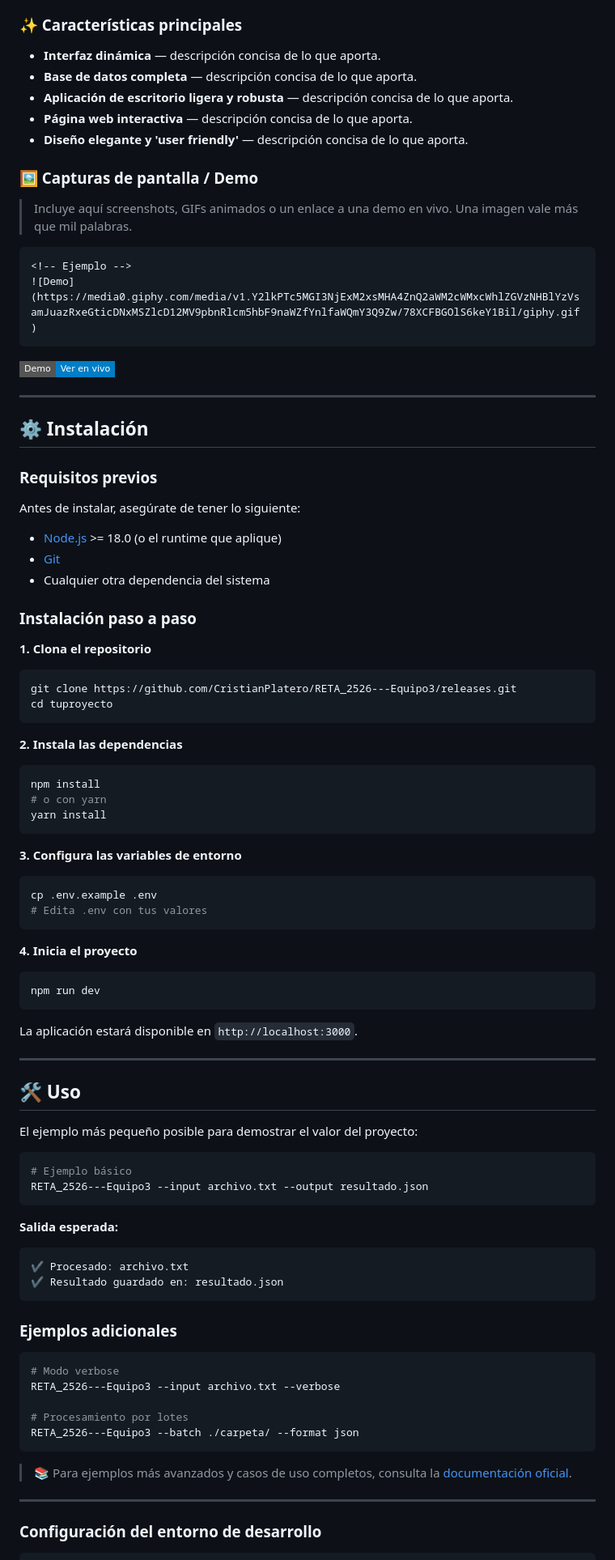
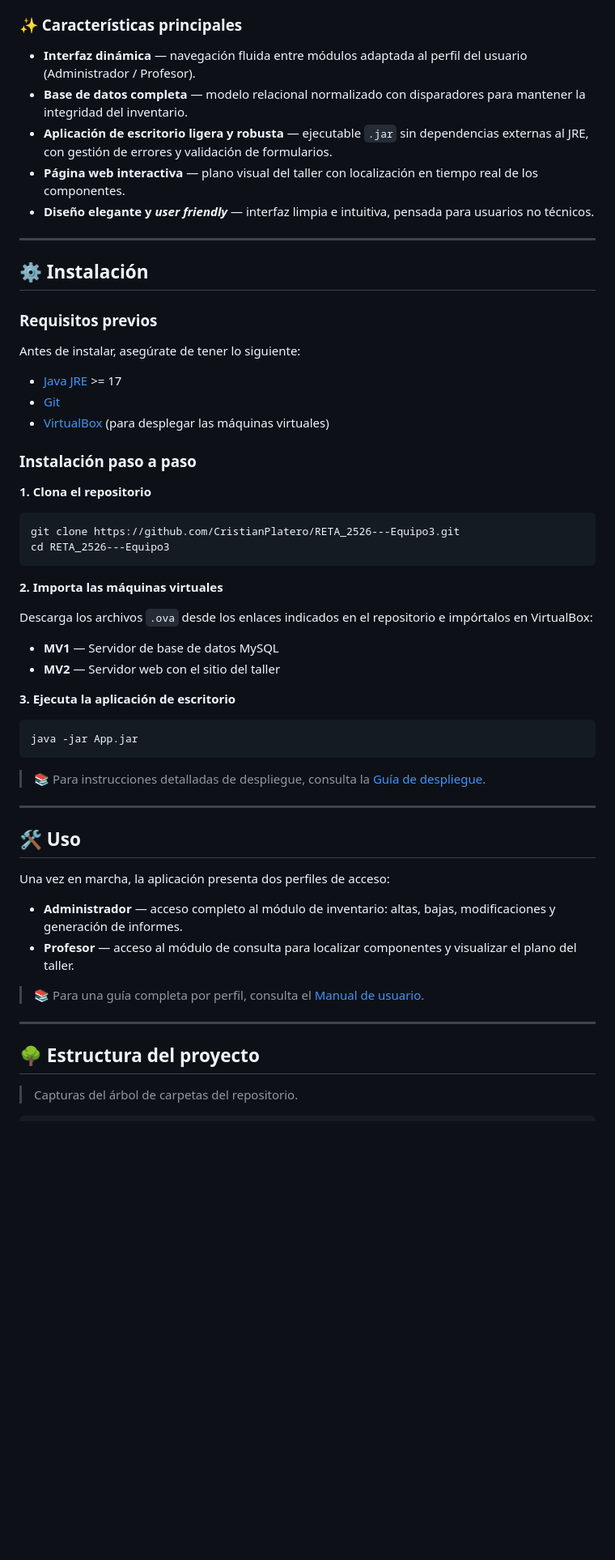
Before and after one commit to CristianPlatero/RETA_2526---Equipo3, a Markdown page: README.md, the part around one of its changes. Shown at 81% size. Rendered like a GitHub page; badges without logos; blank space fills up the shorter version.

````diff
--- a/README.md
+++ b/README.md
@@ -78,22 +79,11 @@ Trabajamos siguiendo el marco ágil **SCRUM** e incorporamos **Pair Programming*
 
 ### ✨ Características principales
 
-- **Interfaz dinámica** — descripción concisa de lo que aporta.
-- **Base de datos completa** — descripción concisa de lo que aporta.
-- **Aplicación de escritorio ligera y robusta** — descripción concisa de lo que aporta.
-- **Página web interactiva** — descripción concisa de lo que aporta.
-- **Diseño elegante y 'user friendly'** — descripción concisa de lo que aporta.
-
-### 🖼️ Capturas de pantalla / Demo
-
-> Incluye aquí screenshots, GIFs animados o un enlace a una demo en vivo. Una imagen vale más que mil palabras.
-
-```
-<!-- Ejemplo -->
-![Demo](https://media0.giphy.com/media/v1.Y2lkPTc5MGI3NjExM2xsMHA4ZnQ2aWM2cWMxcWhlZGVzNHBlYzVsamJuazRxeGticDNxMSZlcD12MV9pbnRlcm5hbF9naWZfYnlfaWQmY3Q9Zw/78XCFBGOlS6keY1Bil/giphy.gif)
-```
-
-[![Demo en vivo](https://img.shields.io/badge/Demo-Ver%20en%20vivo-blue?style=flat-square)](https://RETA_2526---Equipo3/releases.example.com)
+- **Interfaz dinámica** — navegación fluida entre módulos adaptada al perfil del usuario (Administrador / Profesor).
+- **Base de datos completa** — modelo relacional normalizado con disparadores para mantener la integridad del inventario.
+- **Aplicación de escritorio ligera y robusta** — ejecutable `.jar` sin dependencias externas al JRE, con gestión de errores y validación de formularios.
+- **Página web interactiva** — plano visual del taller con localización en tiempo real de los componentes.
+- **Diseño elegante y _user friendly_** — interfaz limpia e intuitiva, pensada para usuarios no técnicos.
 
 ---
 
@@ -103,74 +93,48 @@ Trabajamos siguiendo el marco ágil **SCRUM** e incorporamos **Pair Programming*
 
 Antes de instalar, asegúrate de tener lo siguiente:
 
-- [Node.js](https://nodejs.org/) >= 18.0 (o el runtime que aplique)
+- [Java JRE](https://www.java.com/) >= 17
 - [Git](https://git-scm.com/)
-- Cualquier otra dependencia del sistema
+- [VirtualBox](https://www.virtualbox.org/) (para desplegar las máquinas virtuales)
 
 ### Instalación paso a paso
 
 **1. Clona el repositorio**
 
 ```bash
-git clone https://github.com/CristianPlatero/RETA_2526---Equipo3/releases.git
-cd tuproyecto
+git clone https://github.com/CristianPlatero/RETA_2526---Equipo3.git
+cd RETA_2526---Equipo3
 ```
 
-**2. Instala las dependencias**
+**2. Importa las máquinas virtuales**
+
+Descarga los archivos `.ova` desde los enlaces indicados en el repositorio e impórtalos en VirtualBox:
+
+- **MV1** — Servidor de base de datos MySQL
+- **MV2** — Servidor web con el sitio del taller
+
+**3. Ejecuta la aplicación de escritorio**
 
 ```bash
-npm install
-# o con yarn
-yarn install
+java -jar App.jar
 ```
 
-**3. Configura las variables de entorno**
-
-```bash
-cp .env.example .env
-# Edita .env con tus valores
-```
-
-**4. Inicia el proyecto**
-
-```bash
-npm run dev
-```
-
-La aplicación estará disponible en `http://localhost:3000`.
+> 📚 Para instrucciones detalladas de despliegue, consulta la [Guía de despliegue](docs/guia-despliegue.pdf).
 
 ---
 
 ## 🛠️ Uso
 
-El ejemplo más pequeño posible para demostrar el valor del proyecto:
+Una vez en marcha, la aplicación presenta dos perfiles de acceso:
 
-```bash
-# Ejemplo básico
-RETA_2526---Equipo3 --input archivo.txt --output resultado.json
-```
+- **Administrador** — acceso completo al módulo de inventario: altas, bajas, modificaciones y generación de informes.
+- **Profesor** — acceso al módulo de consulta para localizar componentes y visualizar el plano del taller.
 
-**Salida esperada:**
-
-```
-✔ Procesado: archivo.txt
-✔ Resultado guardado en: resultado.json
-```
-
-### Ejemplos adicionales
-
-```bash
-# Modo verbose
-RETA_2526---Equipo3 --input archivo.txt --verbose
-
-# Procesamiento por lotes
-RETA_2526---Equipo3 --batch ./carpeta/ --format json
-```
-
-> 📚 Para ejemplos más avanzados y casos de uso completos, consulta la [documentación oficial](https://github.com/CristianPlatero/RETA_2526---Equipo3/docs).
+> 📚 Para una guía completa por perfil, consulta el [Manual de usuario](docs/manual-usuario.pdf).
 
 ---
 
+## 🌳 Estructura del proyecto
 
-### Configuración del entorno de desarrollo
+> Capturas del árbol de carpetas del repositorio.
 
````
Also changed, not shown: other parts of README.md (+26 -24 lines).
